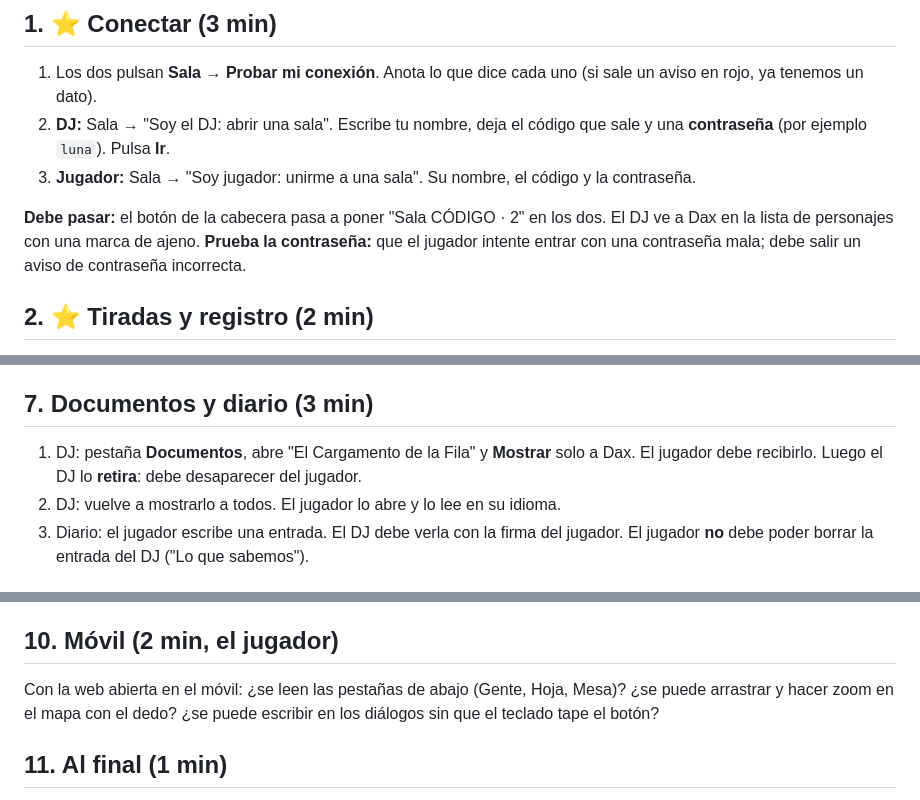
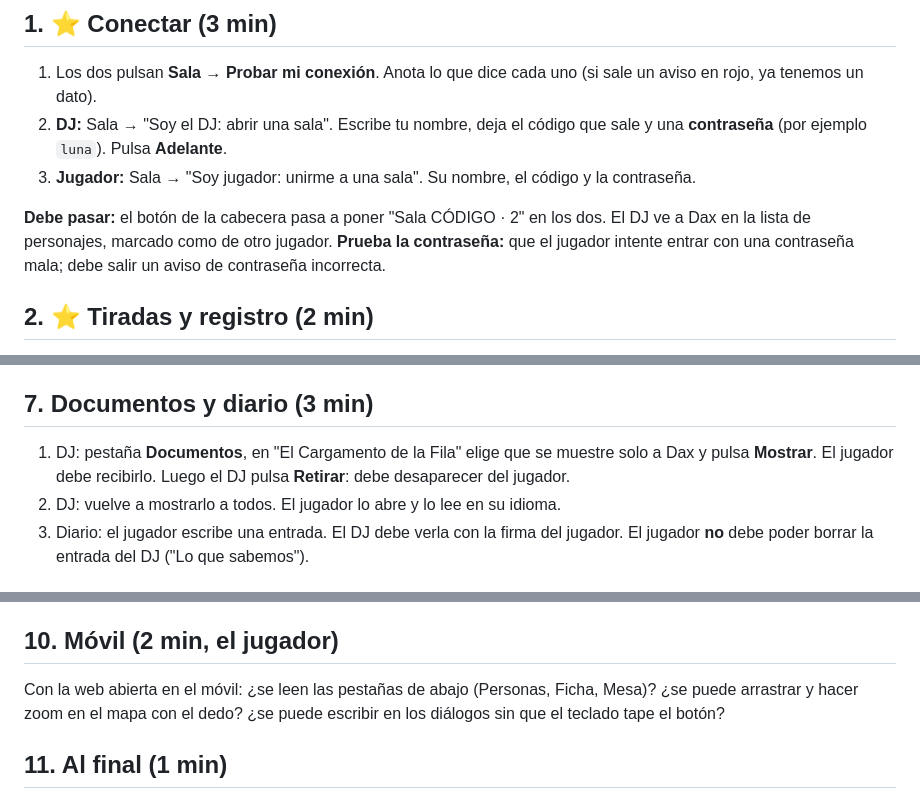
Before and after one commit to Martinimpero/project-moon-the-city, a Markdown page: PRUEBA_CON_JUGADORES.md, 3 parts joined by grey strips. Drawn GitHub-style.

Commit message:
Checklist: use the button names the app shows
Co-Authored-By: Claude Sonnet 5.5 <noreply@anthropic.com>

```diff
--- a/PRUEBA_CON_JUGADORES.md
+++ b/PRUEBA_CON_JUGADORES.md
@@ -24,10 +24,10 @@
 ## 1. ⭐ Conectar (3 min)
 
 1. Los dos pulsan **Sala** → **Probar mi conexión**. Anota lo que dice cada uno (si sale un aviso en rojo, ya tenemos un dato).
-2. **DJ:** Sala → "Soy el DJ: abrir una sala". Escribe tu nombre, deja el código que sale y una **contraseña** (por ejemplo `luna`). Pulsa **Ir**.
+2. **DJ:** Sala → "Soy el DJ: abrir una sala". Escribe tu nombre, deja el código que sale y una **contraseña** (por ejemplo `luna`). Pulsa **Adelante**.
 3. **Jugador:** Sala → "Soy jugador: unirme a una sala". Su nombre, el código y la contraseña.
 
-**Debe pasar:** el botón de la cabecera pasa a poner "Sala CÓDIGO · 2" en los dos. El DJ ve a Dax en la lista de personajes con una marca de ajeno.
+**Debe pasar:** el botón de la cabecera pasa a poner "Sala CÓDIGO · 2" en los dos. El DJ ve a Dax en la lista de personajes, marcado como de otro jugador.
 **Prueba la contraseña:** que el jugador intente entrar con una contraseña mala; debe salir un aviso de contraseña incorrecta.
 
 ## 2. ⭐ Tiradas y registro (2 min)
@@ -67,7 +67,7 @@
 
 ## 7. Documentos y diario (3 min)
 
-1. DJ: pestaña **Documentos**, abre "El Cargamento de la Fila" y **Mostrar** solo a Dax. El jugador debe recibirlo. Luego el DJ lo **retira**: debe desaparecer del jugador.
+1. DJ: pestaña **Documentos**, en "El Cargamento de la Fila" elige que se muestre solo a Dax y pulsa **Mostrar**. El jugador debe recibirlo. Luego el DJ pulsa **Retirar**: debe desaparecer del jugador.
 2. DJ: vuelve a mostrarlo a todos. El jugador lo abre y lo lee en su idioma.
 3. Diario: el jugador escribe una entrada. El DJ debe verla con la firma del jugador. El jugador **no** debe poder borrar la entrada del DJ ("Lo que sabemos").
 
@@ -85,7 +85,7 @@
 
 ## 10. Móvil (2 min, el jugador)
 
-Con la web abierta en el móvil: ¿se leen las pestañas de abajo (Gente, Hoja, Mesa)? ¿se puede arrastrar y hacer zoom en el mapa con el dedo? ¿se puede escribir en los diálogos sin que el teclado tape el botón?
+Con la web abierta en el móvil: ¿se leen las pestañas de abajo (Personas, Ficha, Mesa)? ¿se puede arrastrar y hacer zoom en el mapa con el dedo? ¿se puede escribir en los diálogos sin que el teclado tape el botón?
 
 ## 11. Al final (1 min)
 
```
